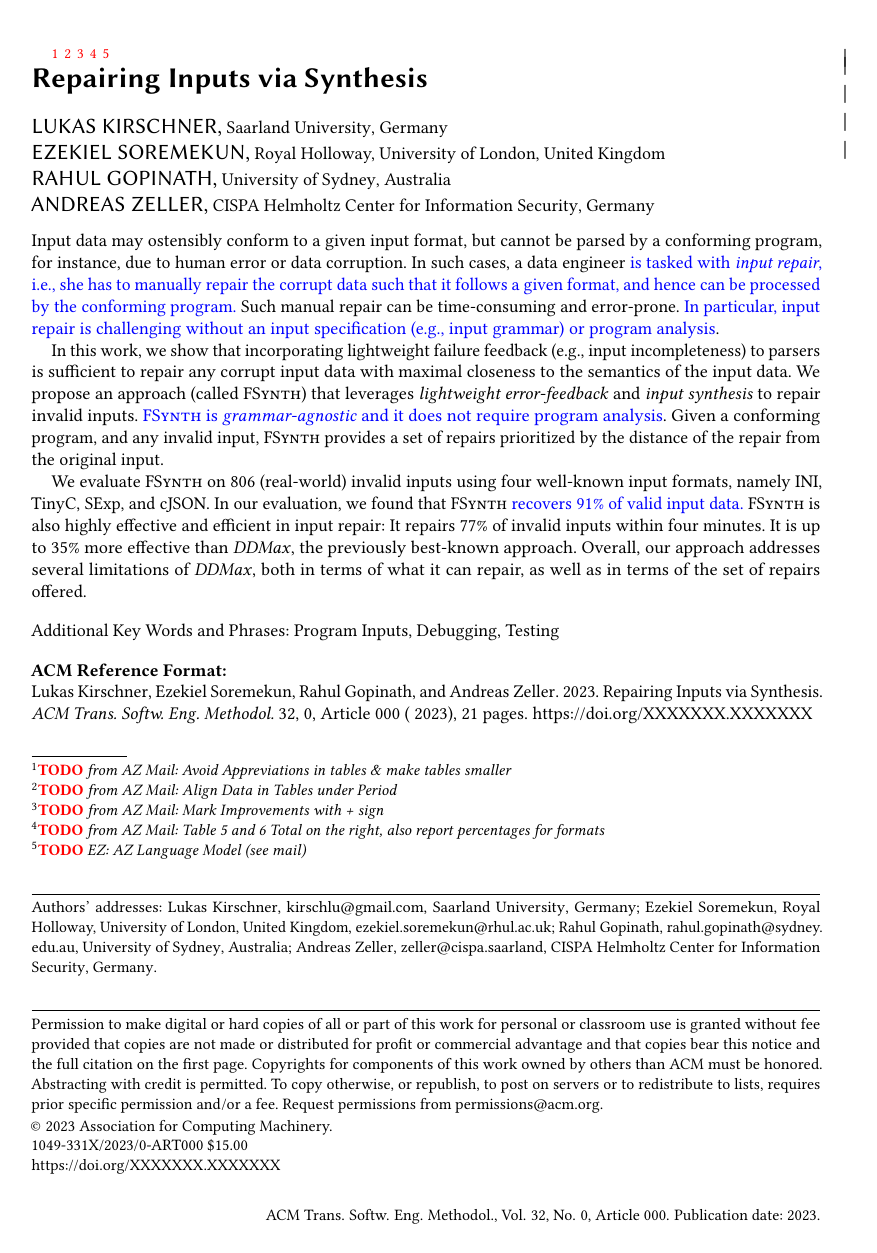
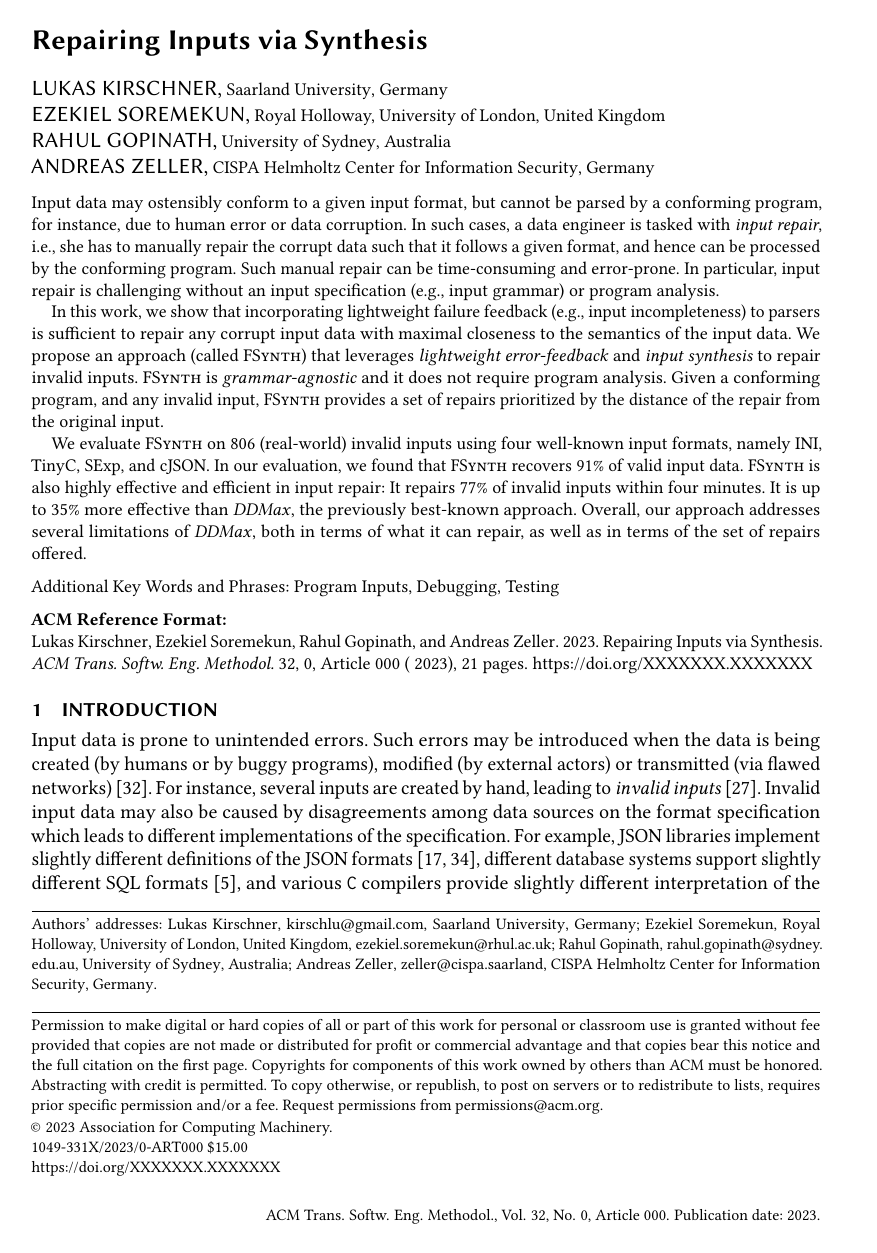
Before and after one commit to vrthra/delta-repair, a LaTeX paper (tosem23-brepair.tex): page 1 of 21. Compiled offline with pdfLaTeX.

Commit message:
remove pending todos and set revise to black color

```diff
--- a/tosem23-brepair.tex
+++ b/tosem23-brepair.tex
@@ -155,7 +155,7 @@
 % \newcommand{\todo}[1]{\textcolor{red}{\textbf{TODO: }\emph{#1}}}
 % \newcommand{\com}[1]{\textcolor{orange}{\textbf{COMMENT: }\emph{#1}}}
 \newcommand{\recheck}[1]{\textcolor{red}{#1}}
-\newcommand{\revise}[1]{\textcolor{blue}{#1}}
+\newcommand{\revise}[1]{\textcolor{black}{#1}}
 %\newcommand{\revise}[1]{#1}
 
 \renewcommand{\done}[1]{} % comment to see responses.
@@ -263,11 +263,11 @@ pics/numbering/.style args={#1}{code={
 %% end of the preamble, start of the body of the document source.
 \begin{document}
 
-\todo{from AZ Mail: Avoid Appreviations in tables \& make tables smaller}
-\todo{from AZ Mail: Align Data in Tables under Period}
-\todo{from AZ Mail: Mark Improvements with + sign}
-\todo{from AZ Mail: Table 5 and 6 Total on the right, also report percentages for formats}
-\todo{EZ: AZ Language Model (see mail)}
+%\todo{from AZ Mail: Avoid Appreviations in tables \& make tables smaller}
+%\todo{from AZ Mail: Align Data in Tables under Period}
+%\todo{from AZ Mail: Mark Improvements with + sign}
+%\todo{from AZ Mail: Table 5 and 6 Total on the right, also report percentages for formats}
+%\todo{EZ: AZ Language Model (see mail)}
 %%
 %% The "title" command has an optional parameter,
 %% allowing the author to define a "short title" to be used in page headers.
```
